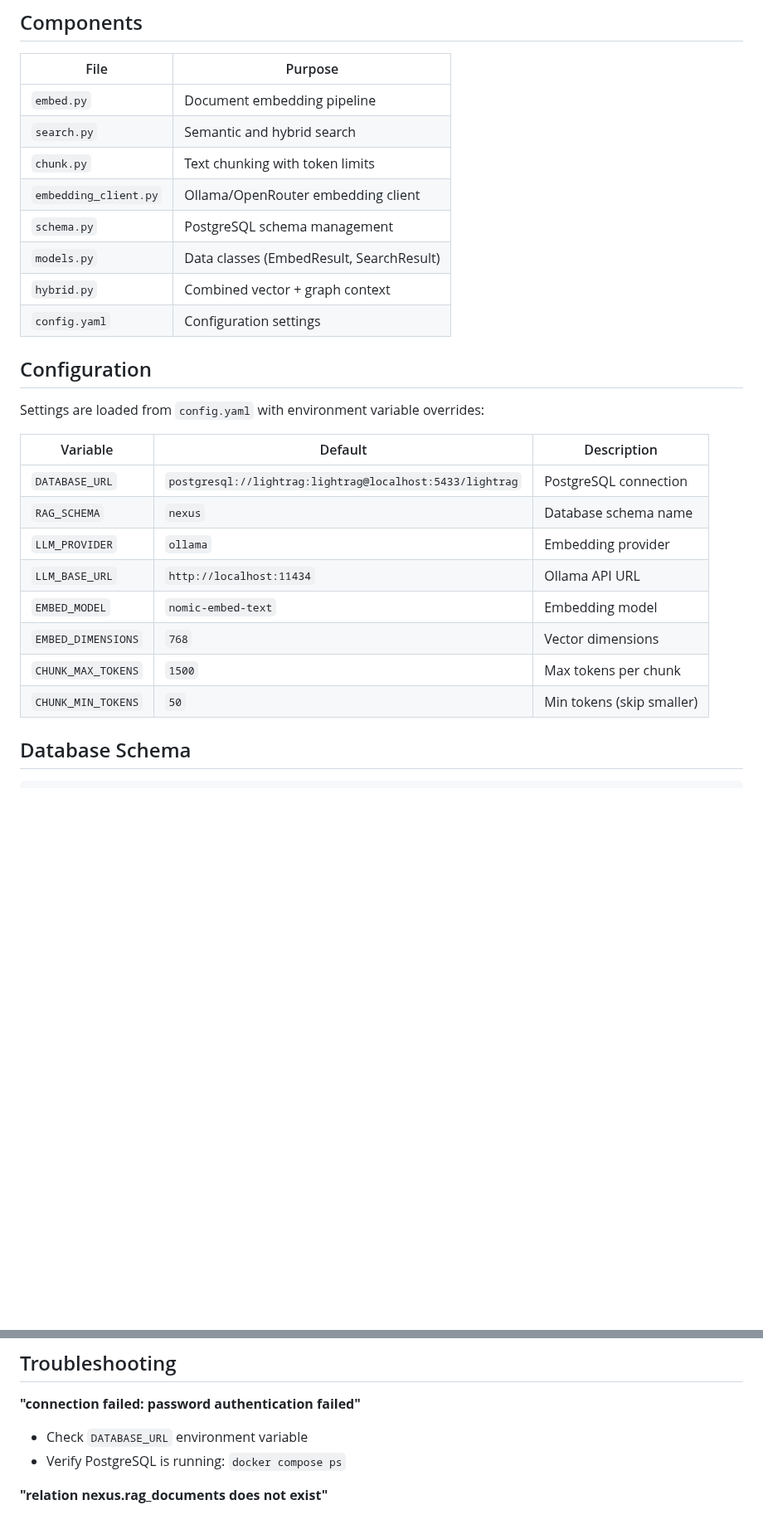
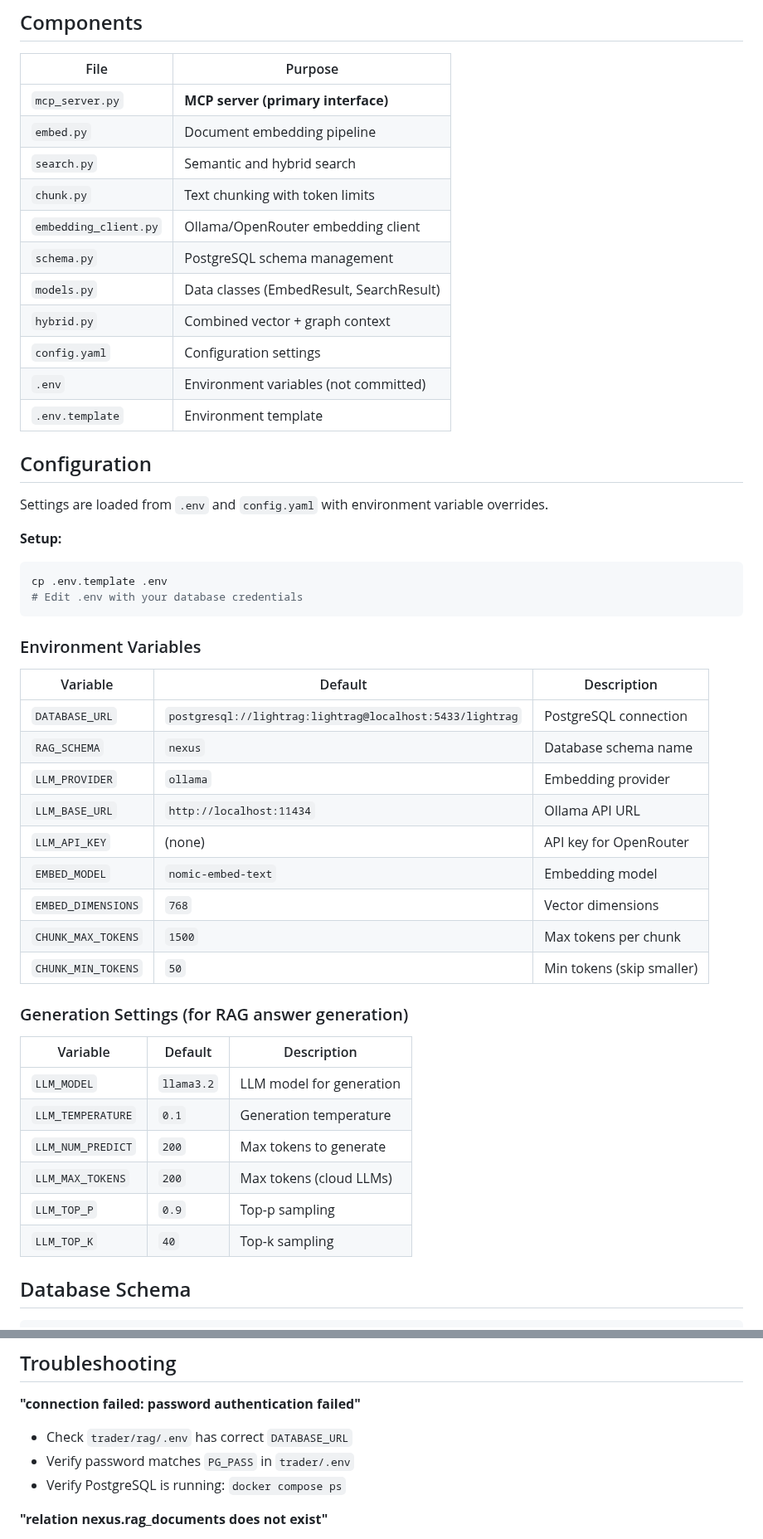
Before and after one commit to vladm3105/TradegentSwarm, a Markdown page: trader/rag/README.md, 2 parts joined by grey strips. Shown at 83% size. GitHub-like rendering; blank space fills up the shorter version.

````diff
--- a/trader/rag/README.md
+++ b/trader/rag/README.md
@@ -57,6 +57,7 @@ for r in results:
 
 | File | Purpose |
 |------|---------|
+| `mcp_server.py` | **MCP server (primary interface)** |
 | `embed.py` | Document embedding pipeline |
 | `search.py` | Semantic and hybrid search |
 | `chunk.py` | Text chunking with token limits |
@@ -65,10 +66,20 @@ for r in results:
 | `models.py` | Data classes (EmbedResult, SearchResult) |
 | `hybrid.py` | Combined vector + graph context |
 | `config.yaml` | Configuration settings |
+| `.env` | Environment variables (not committed) |
+| `.env.template` | Environment template |
 
 ## Configuration
 
-Settings are loaded from `config.yaml` with environment variable overrides:
+Settings are loaded from `.env` and `config.yaml` with environment variable overrides.
+
+**Setup:**
+```bash
+cp .env.template .env
+# Edit .env with your database credentials
+```
+
+### Environment Variables
 
 | Variable | Default | Description |
 |----------|---------|-------------|
@@ -76,10 +87,22 @@ Settings are loaded from `config.yaml` with environment variable overrides:
 | `RAG_SCHEMA` | `nexus` | Database schema name |
 | `LLM_PROVIDER` | `ollama` | Embedding provider |
 | `LLM_BASE_URL` | `http://localhost:11434` | Ollama API URL |
+| `LLM_API_KEY` | (none) | API key for OpenRouter |
 | `EMBED_MODEL` | `nomic-embed-text` | Embedding model |
 | `EMBED_DIMENSIONS` | `768` | Vector dimensions |
 | `CHUNK_MAX_TOKENS` | `1500` | Max tokens per chunk |
 | `CHUNK_MIN_TOKENS` | `50` | Min tokens (skip smaller) |
+
+### Generation Settings (for RAG answer generation)
+
+| Variable | Default | Description |
+|----------|---------|-------------|
+| `LLM_MODEL` | `llama3.2` | LLM model for generation |
+| `LLM_TEMPERATURE` | `0.1` | Generation temperature |
+| `LLM_NUM_PREDICT` | `200` | Max tokens to generate |
+| `LLM_MAX_TOKENS` | `200` | Max tokens (cloud LLMs) |
+| `LLM_TOP_P` | `0.9` | Top-p sampling |
+| `LLM_TOP_K` | `40` | Top-k sampling |
 
 ## Database Schema
 
@@ -271,7 +353,8 @@ CREATE INDEX idx_rag_chunks_embedding
 ## Troubleshooting
 
 **"connection failed: password authentication failed"**
-- Check `DATABASE_URL` environment variable
+- Check `trader/rag/.env` has correct `DATABASE_URL`
+- Verify password matches `PG_PASS` in `trader/.env`
 - Verify PostgreSQL is running: `docker compose ps`
 
 **"relation nexus.rag_documents does not exist"**
````
Also changed, not shown: other parts of trader/rag/README.md (+64 -5 lines).
